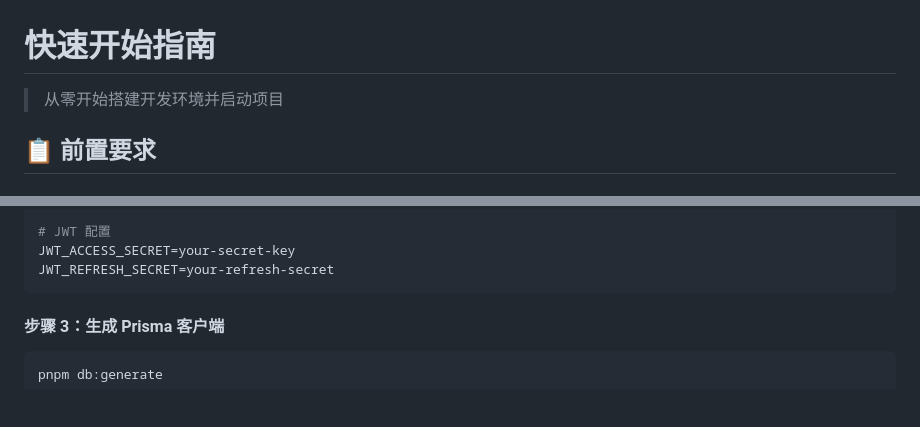
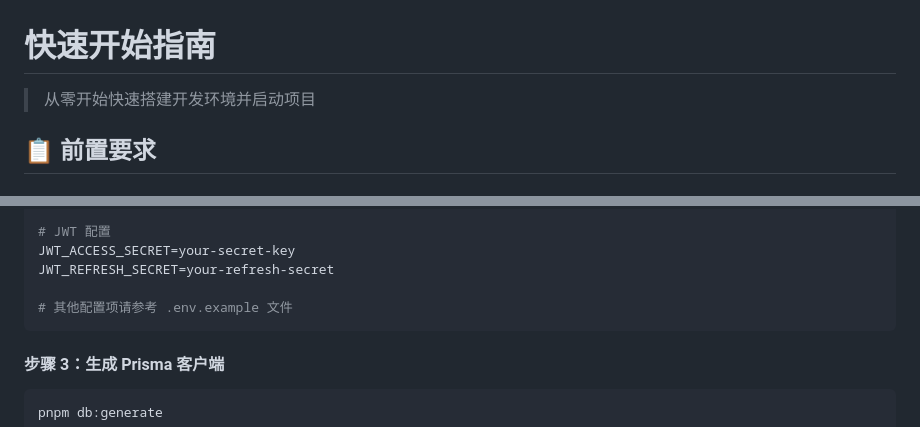
Before and after one commit to XSIJIE975/enterprise-nestjs-backend, a Markdown page: docs/guides/getting-started.md, 2 parts joined by grey strips. Rendered like a GitHub page; blank space fills up the shorter version.

Commit message:
docs(guide): 优化快速开始指南
- 完善标题描述「快速搭建」
- 补充环境配置说明：引导查看 .env.example
- 提升文档可读性

````diff
--- a/docs/guides/getting-started.md
+++ b/docs/guides/getting-started.md
@@ -1,6 +1,6 @@
 # 快速开始指南
 
-> 从零开始搭建开发环境并启动项目
+> 从零开始快速搭建开发环境并启动项目
 
 ## 📋 前置要求
 
@@ -83,6 +83,8 @@ REDIS_PORT=6379
 # JWT 配置
 JWT_ACCESS_SECRET=your-secret-key
 JWT_REFRESH_SECRET=your-refresh-secret
+
+# 其他配置项请参考 .env.example 文件
 ```
 
 #### 步骤 3：生成 Prisma 客户端
````
